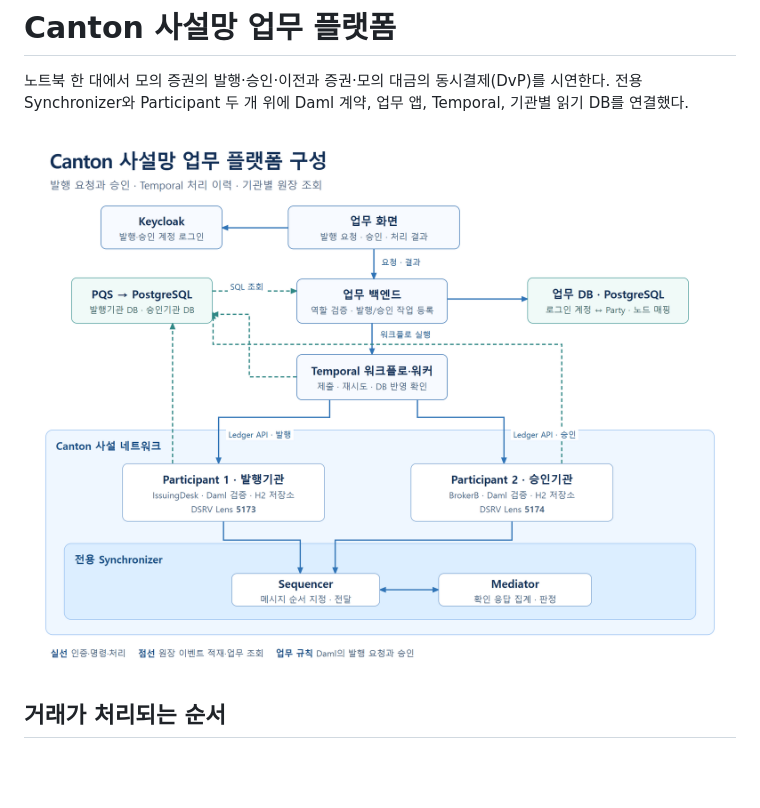
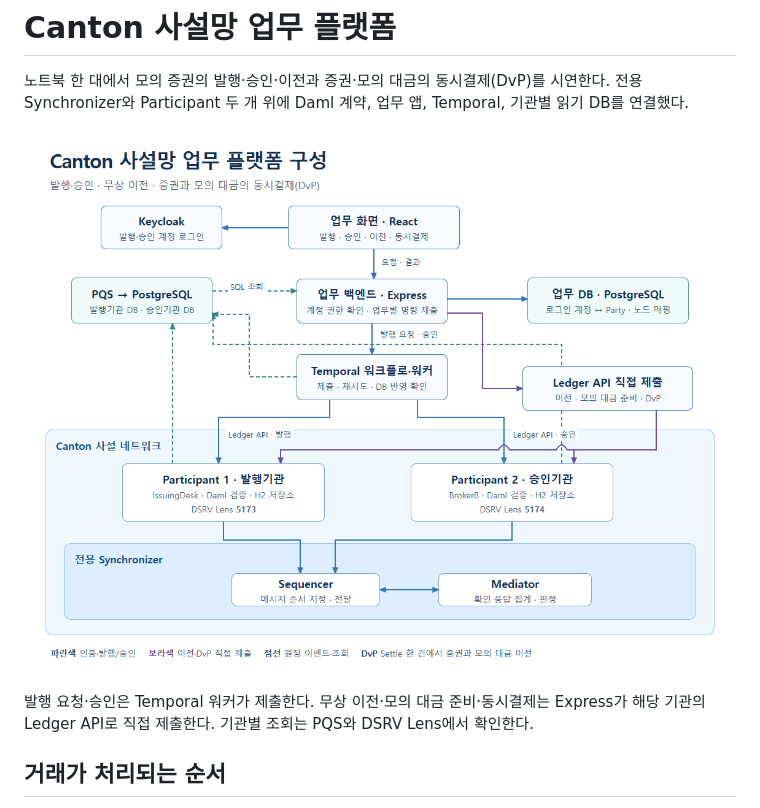
Before and after one commit to gsuhwan34-beep/canton-local-issuance-poc, a Markdown page: platform/README.md, the part around the change. Rendered like a GitHub page; pictures changed too: platform/architecture.png; blank space fills up the shorter version.

Commit message:
Show atomic settlement in the platform architecture

```diff
--- a/platform/README.md
+++ b/platform/README.md
@@ -3,6 +3,8 @@
 노트북 한 대에서 모의 증권의 발행·승인·이전과 증권·모의 대금의 동시결제(DvP)를 시연한다. 전용 Synchronizer와 Participant 두 개 위에 Daml 계약, 업무 앱, Temporal, 기관별 읽기 DB를 연결했다.
 
 ![Canton 사설망 업무 플랫폼 구성도](architecture.png)
+
+발행 요청·승인은 Temporal 워커가 제출한다. 무상 이전·모의 대금 준비·동시결제는 Express가 해당 기관의 Ledger API로 직접 제출한다. 기관별 조회는 PQS와 DSRV Lens에서 확인한다.
 
 ## 거래가 처리되는 순서
 
```
Also changed, not shown: README.md (+1 -1 lines), 1 other file.
